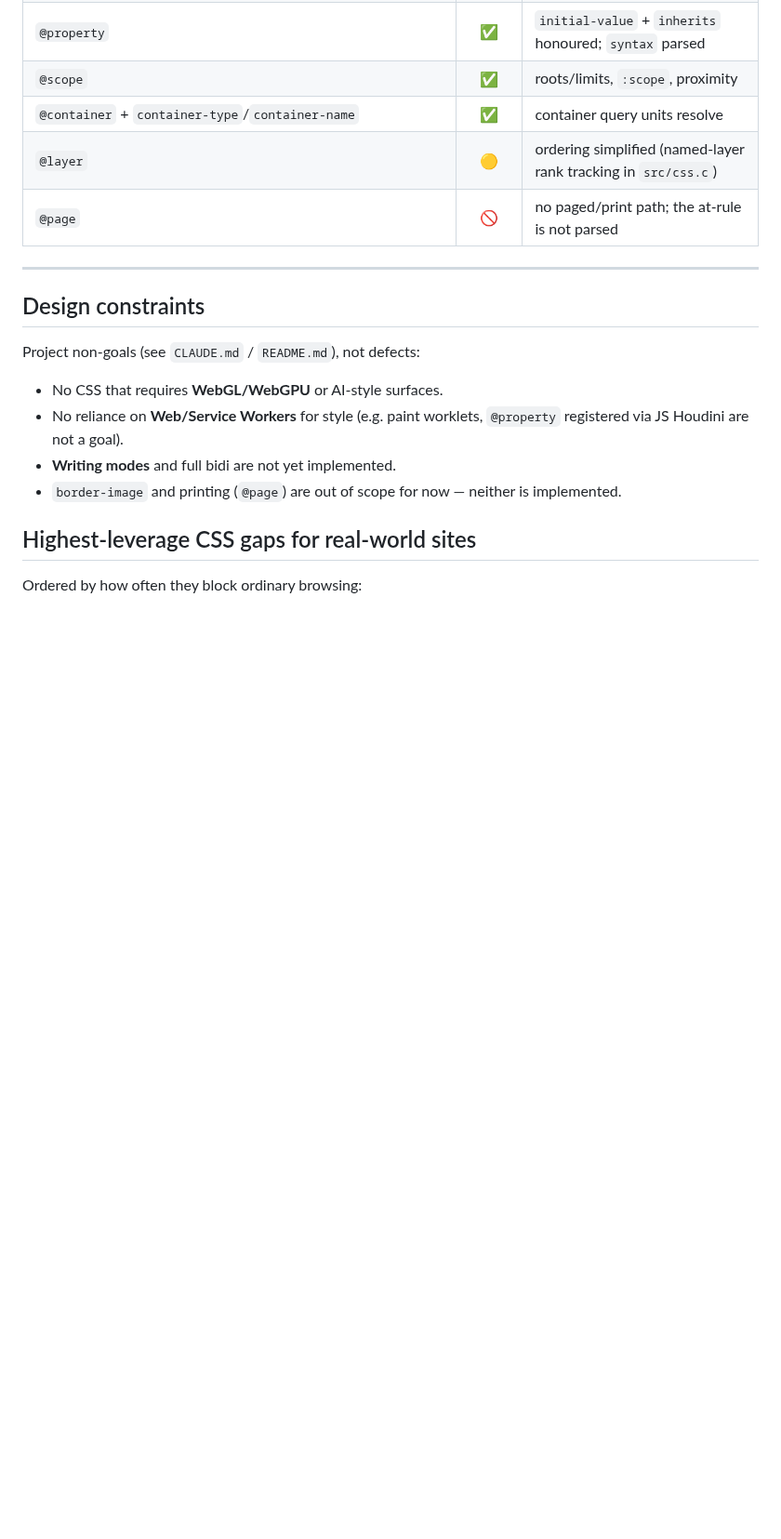
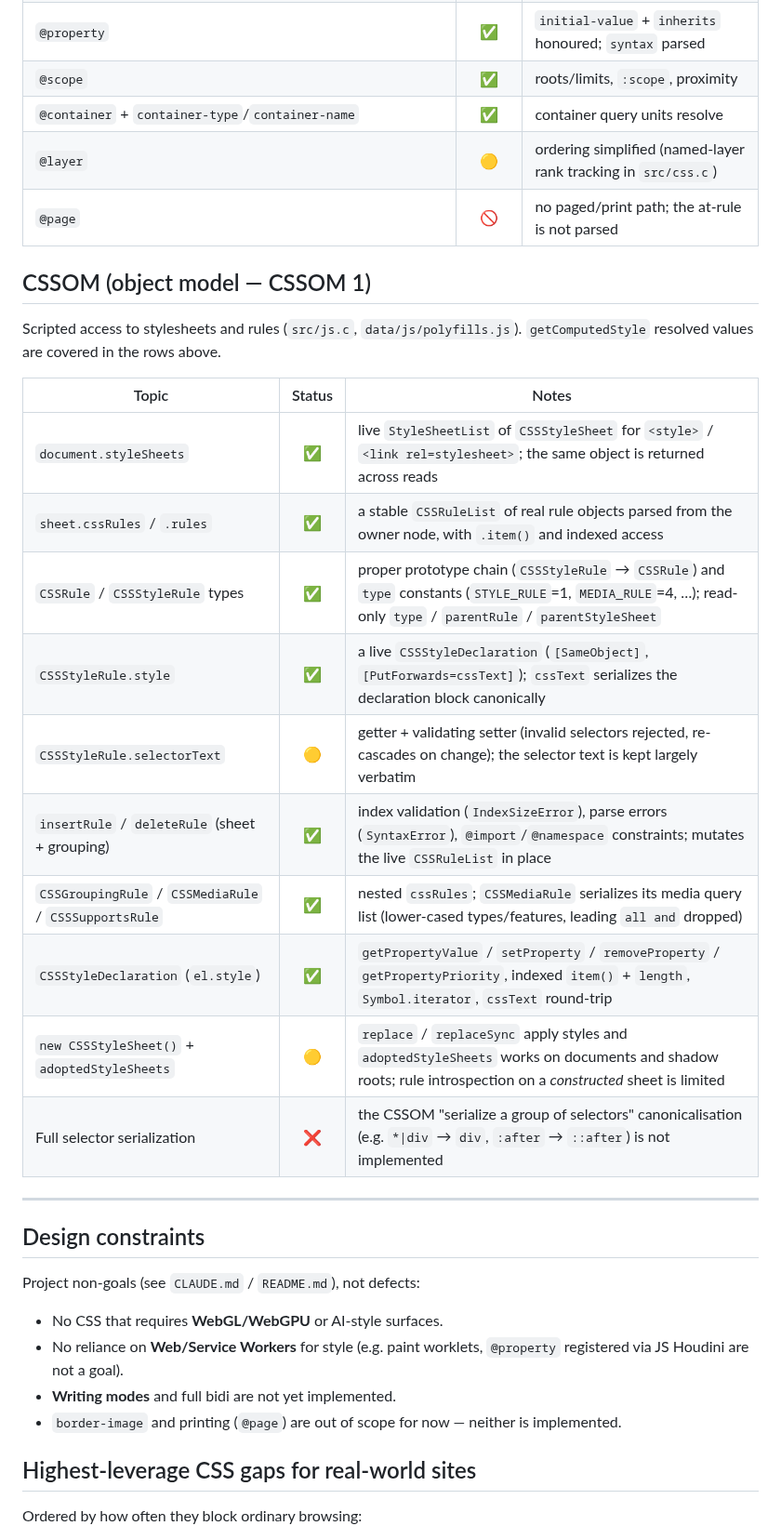
Before and after one commit to FoxNick/nordstjernen, a Markdown page: docs/CSS-compatibility.md, the part around the change. Shown at 93% size. Drawn GitHub-style; blank space fills up the shorter version.

Commit message:
docs: document the CSSOM object-model surface in CSS-compatibility.md
Fills a previously-absent area: document.styleSheets, sheet.cssRules,
the CSSRule/CSSStyleRule/CSSGroupingRule/CSSMediaRule type chain,
insertRule/deleteRule, CSSStyleDeclaration, and constructable
stylesheets with adoptedStyleSheets, with statuses matching the
implementation in src/js.c and data/js/polyfills.js.

```diff
--- a/docs/CSS-compatibility.md
+++ b/docs/CSS-compatibility.md
@@ -248,6 +248,24 @@ Snapshot: **1.0.10**, 2026-06-18.
 | `@layer` | 🟡 | ordering simplified (named-layer rank tracking in `src/css.c`) |
 | `@page` | 🚫 | no paged/print path; the at-rule is not parsed |
 
+## CSSOM (object model — CSSOM 1)
+
+Scripted access to stylesheets and rules (`src/js.c`, `data/js/polyfills.js`).
+`getComputedStyle` resolved values are covered in the rows above.
+
+| Topic | Status | Notes |
+|-------|:--:|------|
+| `document.styleSheets` | ✅ | live `StyleSheetList` of `CSSStyleSheet` for `<style>` / `<link rel=stylesheet>`; the same object is returned across reads |
+| `sheet.cssRules` / `.rules` | ✅ | a stable `CSSRuleList` of real rule objects parsed from the owner node, with `.item()` and indexed access |
+| `CSSRule` / `CSSStyleRule` types | ✅ | proper prototype chain (`CSSStyleRule` → `CSSRule`) and `type` constants (`STYLE_RULE`=1, `MEDIA_RULE`=4, …); read-only `type` / `parentRule` / `parentStyleSheet` |
+| `CSSStyleRule.style` | ✅ | a live `CSSStyleDeclaration` (`[SameObject]`, `[PutForwards=cssText]`); `cssText` serializes the declaration block canonically |
+| `CSSStyleRule.selectorText` | 🟡 | getter + validating setter (invalid selectors rejected, re-cascades on change); the selector text is kept largely verbatim |
+| `insertRule` / `deleteRule` (sheet + grouping) | ✅ | index validation (`IndexSizeError`), parse errors (`SyntaxError`), `@import`/`@namespace` constraints; mutates the live `CSSRuleList` in place |
+| `CSSGroupingRule` / `CSSMediaRule` / `CSSSupportsRule` | ✅ | nested `cssRules`; `CSSMediaRule` serializes its media query list (lower-cased types/features, leading `all and` dropped) |
+| `CSSStyleDeclaration` (`el.style`) | ✅ | `getPropertyValue` / `setProperty` / `removeProperty` / `getPropertyPriority`, indexed `item()` + `length`, `Symbol.iterator`, `cssText` round-trip |
+| `new CSSStyleSheet()` + `adoptedStyleSheets` | 🟡 | `replace` / `replaceSync` apply styles and `adoptedStyleSheets` works on documents and shadow roots; rule introspection on a *constructed* sheet is limited |
+| Full selector serialization | ❌ | the CSSOM "serialize a group of selectors" canonicalisation (e.g. `*\|div` → `div`, `:after` → `::after`) is not implemented |
+
 ---
 
 ## Design constraints
```
